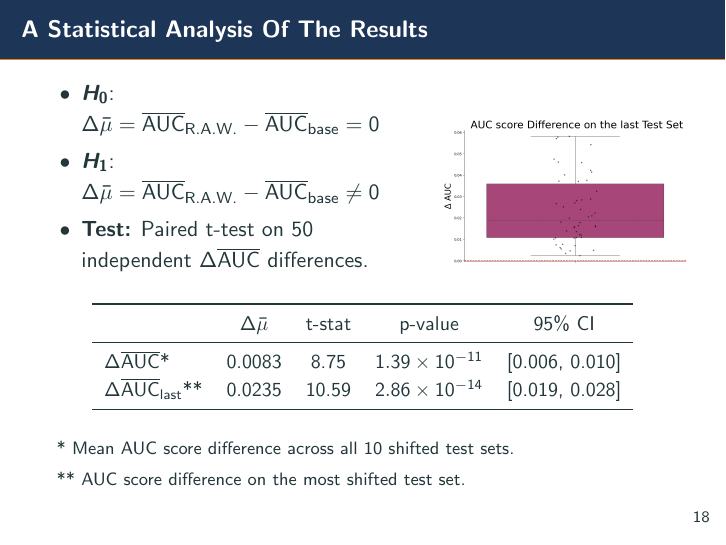
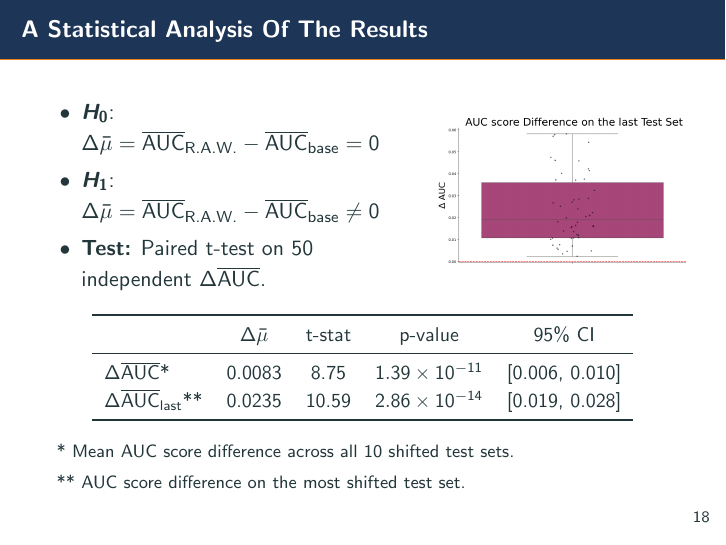
Before and after one commit to giovanni-lucarelli/distribution-shift, LaTeX slides (slides/slides.tex, which reads slides/chapters/ch4.tex): page 24 of 26. Compiled offline with pdfLaTeX.

Commit message:
giaco from old pc

```diff
--- a/slides/chapters/ch4.tex
+++ b/slides/chapters/ch4.tex
@@ -66,21 +66,17 @@
 
 \begin{frame}{A Statistical Analysis Of The Results}
     \begin{columns}[T]
-        \begin{column}{0.6\textwidth}
+        \begin{column}{0.59\textwidth}
+            \vspace{1em}
             \begin{itemize}
                 \item $\boldsymbol{H_0}$: $\Delta\bar{\mu} = \overline{\text{AUC}}_{\text{R.A.W.}} - \overline{\text{AUC}}_{\text{base}} = 0$ \\
                 \item $\boldsymbol{H_1}$: $\Delta\bar{\mu} = \overline{\text{AUC}}_{\text{R.A.W.}} - \overline{\text{AUC}}_{\text{base}} \neq 0$ \\
-
-
-                \item \textbf{Test:} Paired t-test on 50 independent $\Delta\overline{\text{AUC}}$ differences.
+                \item \textbf{Test:} Paired t-test on 50 independent $\Delta\overline{\text{AUC}}$.
             \end{itemize}
-
-
-
 
         \end{column}
 
-        \begin{column}{0.4\textwidth}
+        \begin{column}{0.41\textwidth}
             \vspace{1em}
             \begin{figure}
                 \centering
```
